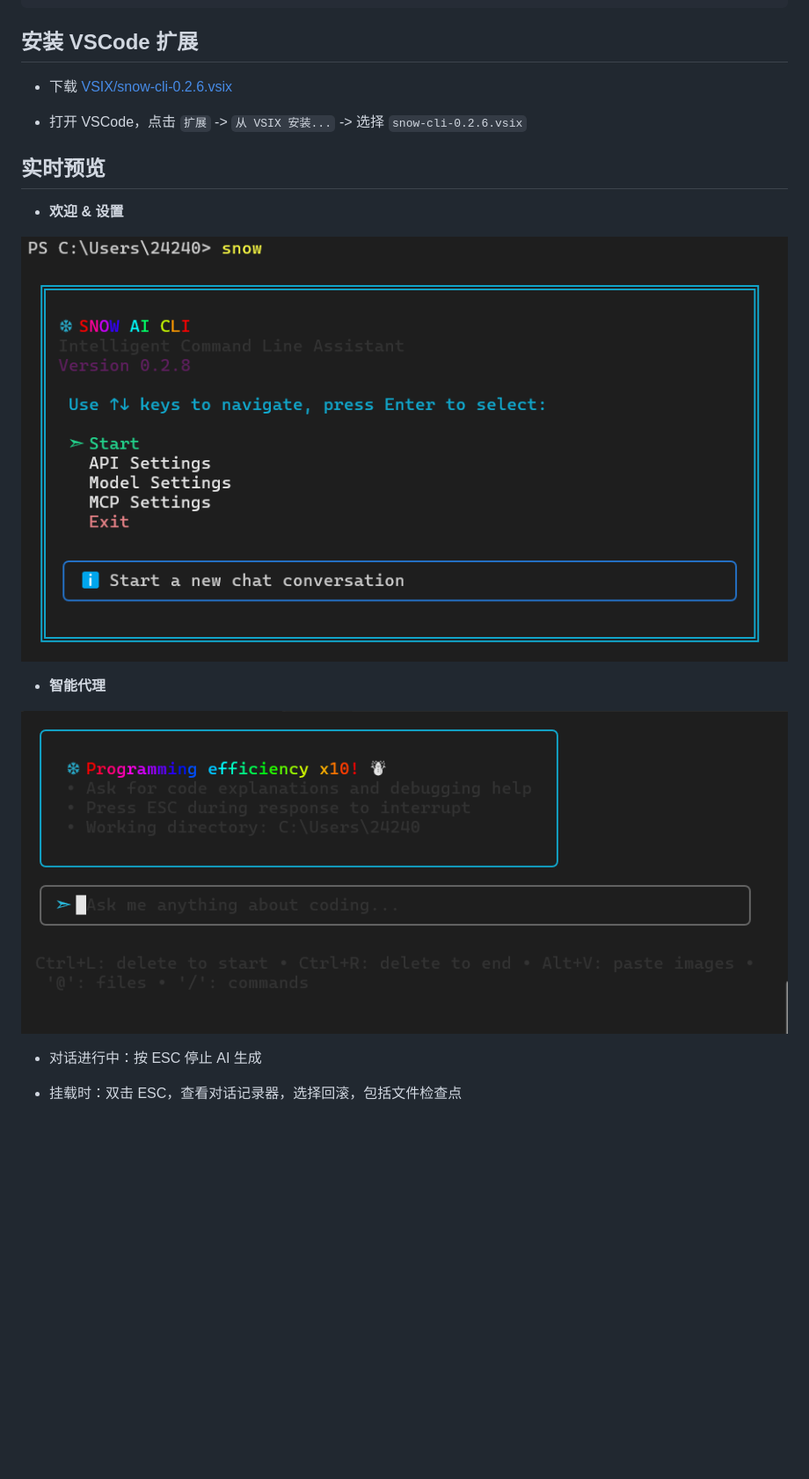
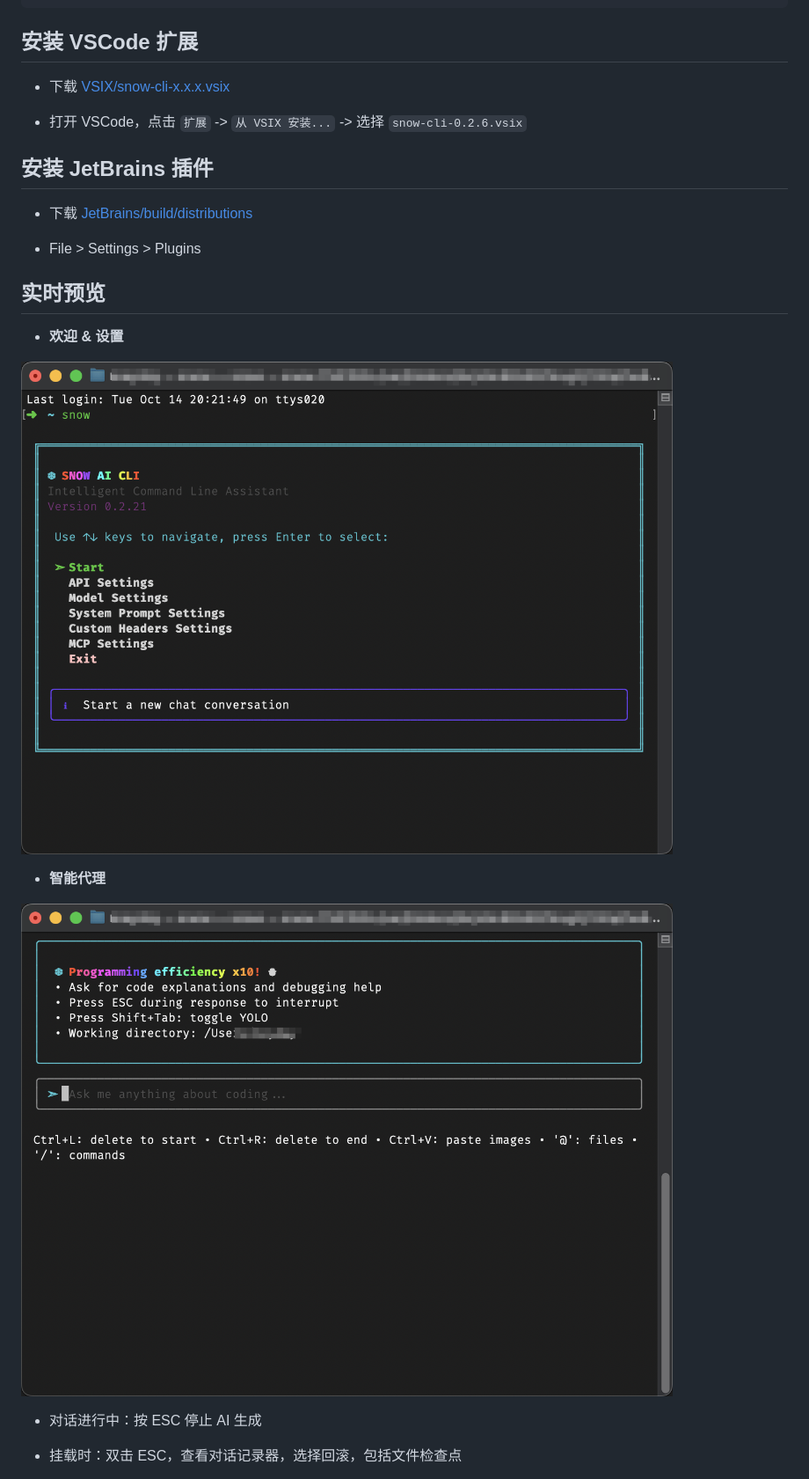
Before and after one commit to MayDay-wpf/snow-cli, a Markdown page: readme_zh.md, the part around the change. Shown at 88% size. GitHub-like rendering; pictures changed too: image-1.png, image.png; blank space fills up the shorter version.

```diff
--- a/readme_zh.md
+++ b/readme_zh.md
@@ -57,10 +57,15 @@ $ npm uninstall --global snow-ai
 
 ## 安装 VSCode 扩展
 
-* 下载 [VSIX/snow-cli-0.2.6.vsix](https://github.com/MayDay-wpf/snow-cli/blob/main/VSIX/snow-cli-0.2.6.vsix)
+* 下载 [VSIX/snow-cli-x.x.x.vsix](https://github.com/MayDay-wpf/snow-cli/blob/main/VSIX/)
 
 * 打开 VSCode，点击 `扩展` -> `从 VSIX 安装...` -> 选择 `snow-cli-0.2.6.vsix`
 
+## 安装 JetBrains 插件
+
+* 下载 [JetBrains/build/distributions](https://github.com/MayDay-wpf/snow-cli/tree/main/JetBrains/build/distributions)
+
+* File > Settings > Plugins
 ## 实时预览
 * **欢迎 & 设置**
 
```
Also changed, not shown: readme.md (+7 -1 lines), image-2.png.
